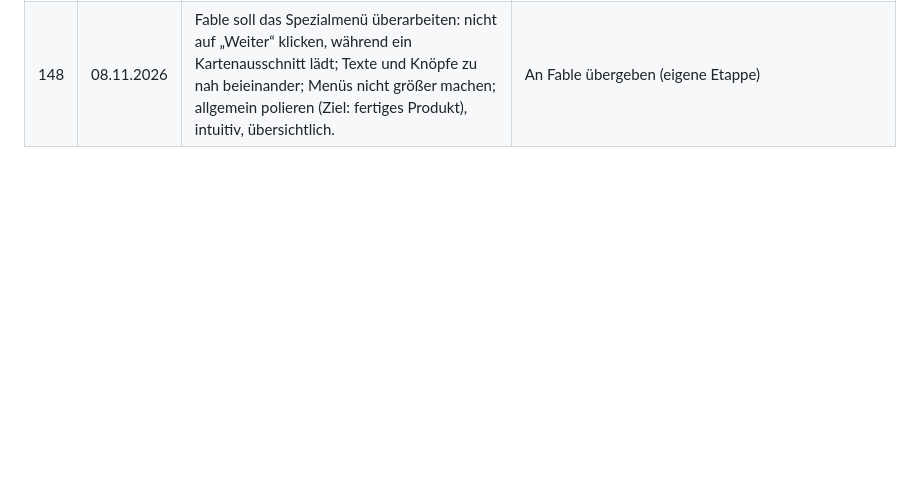
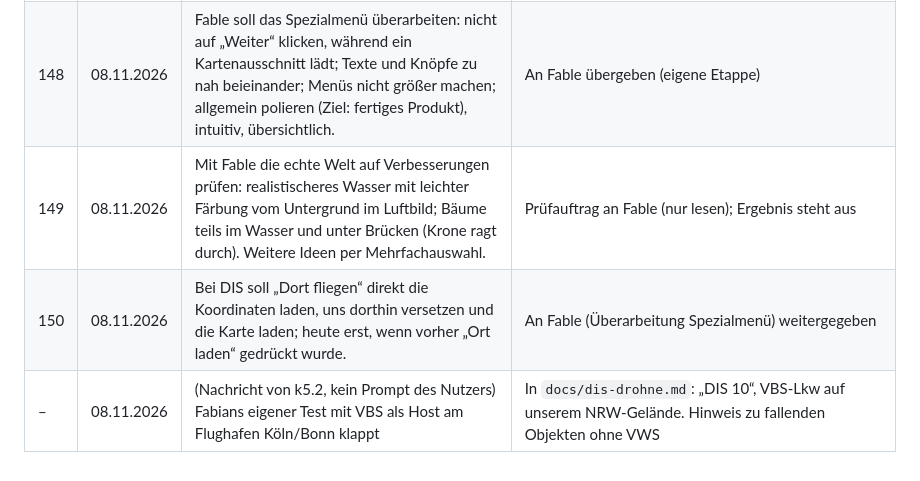
Before and after one commit to Bladeage/web-fpv, a Markdown page: docs/prompt-historie.md, the part around the change. GitHub-like rendering; blank space fills up the shorter version.

Commit message:
Erfolgreicher Test mit VBS als Host dokumentiert

```diff
--- a/docs/prompt-historie.md
+++ b/docs/prompt-historie.md
@@ -160,3 +160,6 @@ Datum nach Sitzungsstand. Spalte „Ergebnis“: Etappe oder Commit-Thema.
 | – | 08.11.2026 | (Nachricht von k5.2, kein Prompt des Nutzers) Korrektur D8: Einfrieren lag am Einzelspieler-Testaufbau | In `docs/dis-drohne.md` (D8): Als Host mit `-gateway` sendet VBS live (Ort, Tempo, Höhe); nur Mitfahrer und Klassen ohne SISO-Wert fehlen |
 | 147 | 08.11.2026 | 1, mach alle sechs Punkte | Platzhalter übergangen (gleicher Punkt, Bodeneinheit weit zu tief), Übung/Port leeren die Liste, Windows-Text mit „Ausführen“, letzter Ort bleibt mit Alter, Schalter „Einheiten behalten“ unter Optionen → Daten. Feld „Übung“ ausgegraut nicht nachvollziehbar. Tests und Browser geprüft |
 | 148 | 08.11.2026 | Fable soll das Spezialmenü überarbeiten: nicht auf „Weiter“ klicken, während ein Kartenausschnitt lädt; Texte und Knöpfe zu nah beieinander; Menüs nicht größer machen; allgemein polieren (Ziel: fertiges Produkt), intuitiv, übersichtlich. | An Fable übergeben (eigene Etappe) |
+| 149 | 08.11.2026 | Mit Fable die echte Welt auf Verbesserungen prüfen: realistischeres Wasser mit leichter Färbung vom Untergrund im Luftbild; Bäume teils im Wasser und unter Brücken (Krone ragt durch). Weitere Ideen per Mehrfachauswahl. | Prüfauftrag an Fable (nur lesen); Ergebnis steht aus |
+| 150 | 08.11.2026 | Bei DIS soll „Dort fliegen“ direkt die Koordinaten laden, uns dorthin versetzen und die Karte laden; heute erst, wenn vorher „Ort laden“ gedrückt wurde. | An Fable (Überarbeitung Spezialmenü) weitergegeben |
+| – | 08.11.2026 | (Nachricht von k5.2, kein Prompt des Nutzers) Fabians eigener Test mit VBS als Host am Flughafen Köln/Bonn klappt | In `docs/dis-drohne.md`: „DIS 10“, VBS-Lkw auf unserem NRW-Gelände. Hinweis zu fallenden Objekten ohne VWS |
```
Also changed, not shown: docs/dis-drohne.md (+6 -0 lines).
